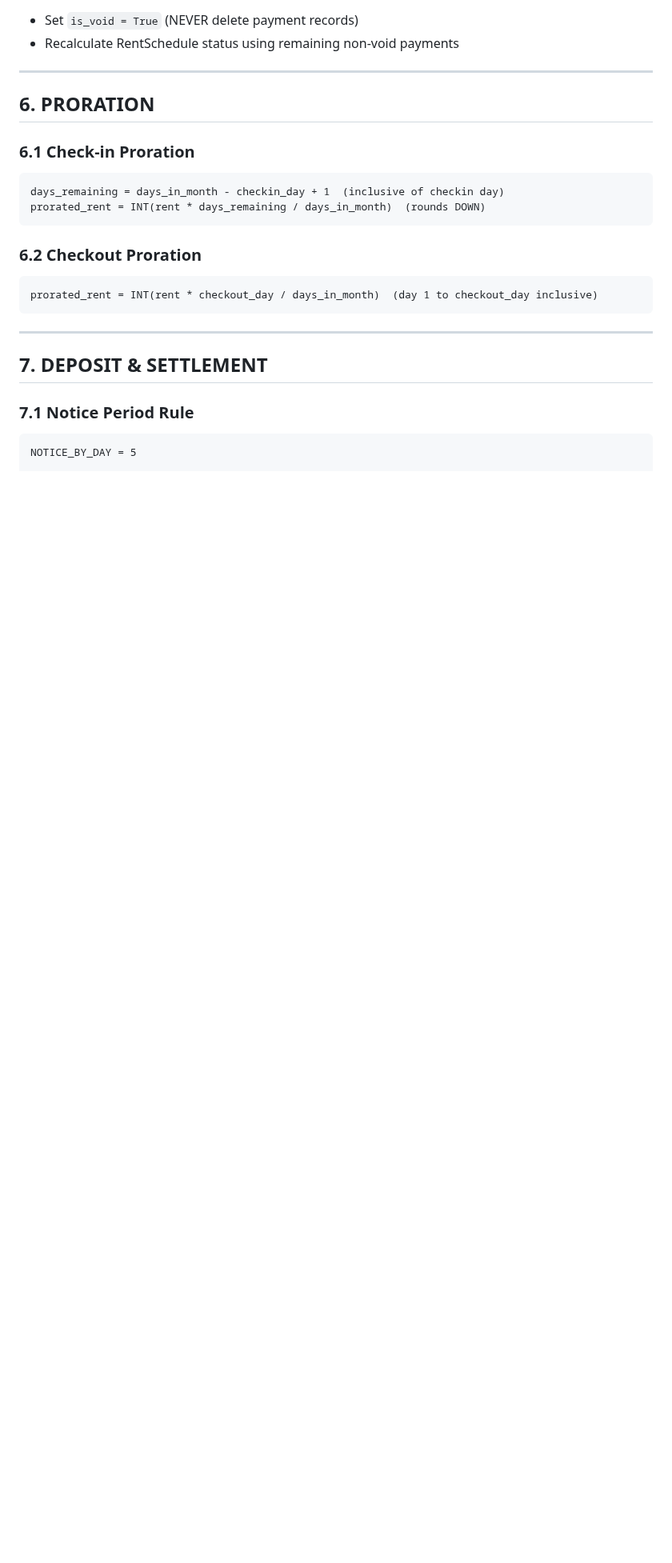
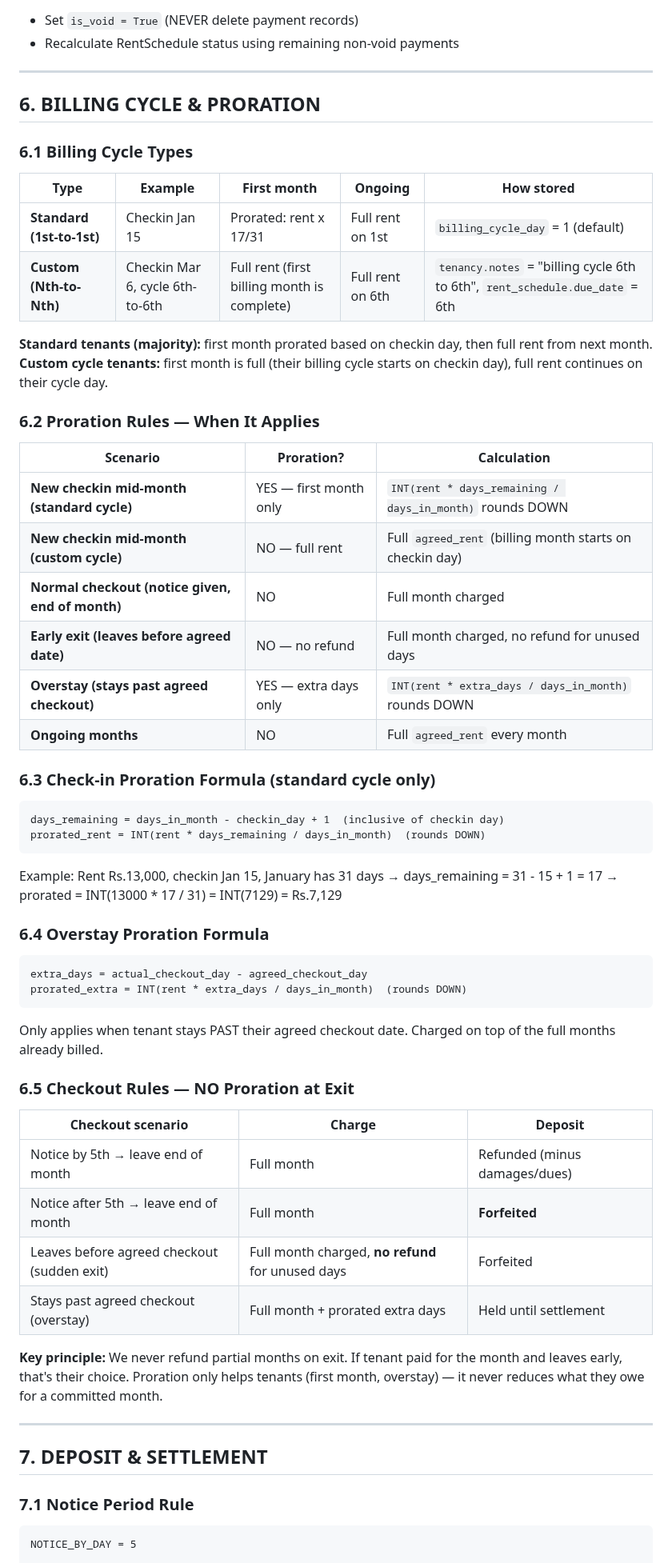
Before and after one commit to cozeevoemp1-ctrl/cozeevo-pg-accountant, a Markdown page: docs/REPORTING.md, the part around the change. Shown at 80% size. GitHub-like rendering; blank space fills up the shorter version.

````diff
--- a/docs/REPORTING.md
+++ b/docs/REPORTING.md
@@ -212,20 +212,59 @@ Ignore overpayments under Rs 10 (rounding noise). Above Rs 10: prompt user for a
 
 ---
 
-## 6. PRORATION
+## 6. BILLING CYCLE & PRORATION
 
-### 6.1 Check-in Proration
+### 6.1 Billing Cycle Types
+
+| Type | Example | First month | Ongoing | How stored |
+|------|---------|-------------|---------|------------|
+| **Standard (1st-to-1st)** | Checkin Jan 15 | Prorated: rent x 17/31 | Full rent on 1st | `billing_cycle_day` = 1 (default) |
+| **Custom (Nth-to-Nth)** | Checkin Mar 6, cycle 6th-to-6th | Full rent (first billing month is complete) | Full rent on 6th | `tenancy.notes` = "billing cycle 6th to 6th", `rent_schedule.due_date` = 6th |
+
+**Standard tenants (majority):** first month prorated based on checkin day, then full rent from next month.
+**Custom cycle tenants:** first month is full (their billing cycle starts on checkin day), full rent continues on their cycle day.
+
+### 6.2 Proration Rules — When It Applies
+
+| Scenario | Proration? | Calculation |
+|----------|-----------|-------------|
+| **New checkin mid-month (standard cycle)** | YES — first month only | `INT(rent * days_remaining / days_in_month)` rounds DOWN |
+| **New checkin mid-month (custom cycle)** | NO — full rent | Full `agreed_rent` (billing month starts on checkin day) |
+| **Normal checkout (notice given, end of month)** | NO | Full month charged |
+| **Early exit (leaves before agreed date)** | NO — no refund | Full month charged, no refund for unused days |
+| **Overstay (stays past agreed checkout)** | YES — extra days only | `INT(rent * extra_days / days_in_month)` rounds DOWN |
+| **Ongoing months** | NO | Full `agreed_rent` every month |
+
+### 6.3 Check-in Proration Formula (standard cycle only)
 
 ```
 days_remaining = days_in_month - checkin_day + 1  (inclusive of checkin day)
 prorated_rent = INT(rent * days_remaining / days_in_month)  (rounds DOWN)
 ```
 
-### 6.2 Checkout Proration
+Example: Rent Rs.13,000, checkin Jan 15, January has 31 days
+→ days_remaining = 31 - 15 + 1 = 17
+→ prorated = INT(13000 * 17 / 31) = INT(7129) = Rs.7,129
+
+### 6.4 Overstay Proration Formula
 
 ```
-prorated_rent = INT(rent * checkout_day / days_in_month)  (day 1 to checkout_day inclusive)
+extra_days = actual_checkout_day - agreed_checkout_day
+prorated_extra = INT(rent * extra_days / days_in_month)  (rounds DOWN)
 ```
+
+Only applies when tenant stays PAST their agreed checkout date. Charged on top of the full months already billed.
+
+### 6.5 Checkout Rules — NO Proration at Exit
+
+| Checkout scenario | Charge | Deposit |
+|-------------------|--------|---------|
+| Notice by 5th → leave end of month | Full month | Refunded (minus damages/dues) |
+| Notice after 5th → leave end of month | Full month | **Forfeited** |
+| Leaves before agreed checkout (sudden exit) | Full month charged, **no refund** for unused days | Forfeited |
+| Stays past agreed checkout (overstay) | Full month + prorated extra days | Held until settlement |
+
+**Key principle:** We never refund partial months on exit. If tenant paid for the month and leaves early, that's their choice. Proration only helps tenants (first month, overstay) — it never reduces what they owe for a committed month.
 
 ---
 
````
Also changed, not shown: docs/BUSINESS_LOGIC.md (+26 -11 lines).
